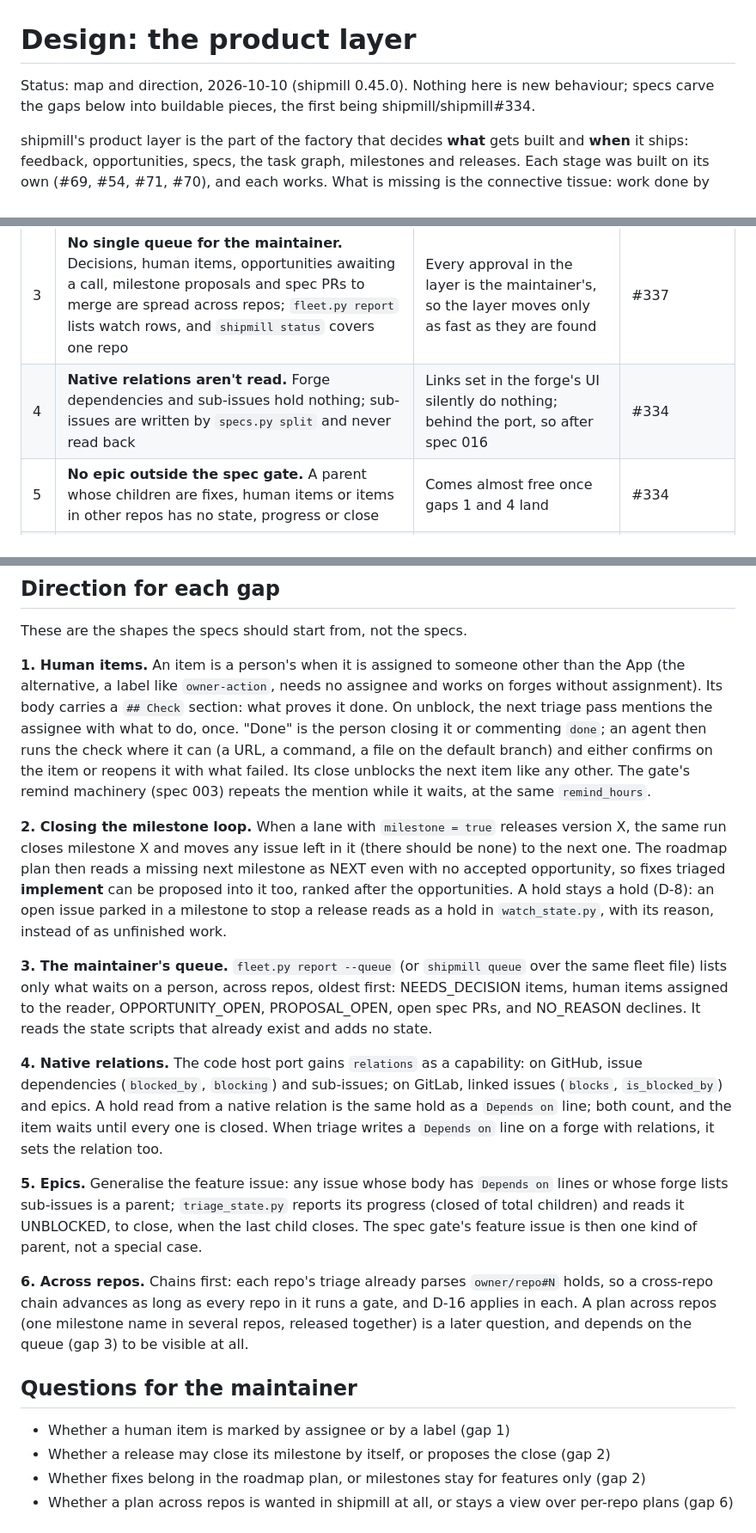
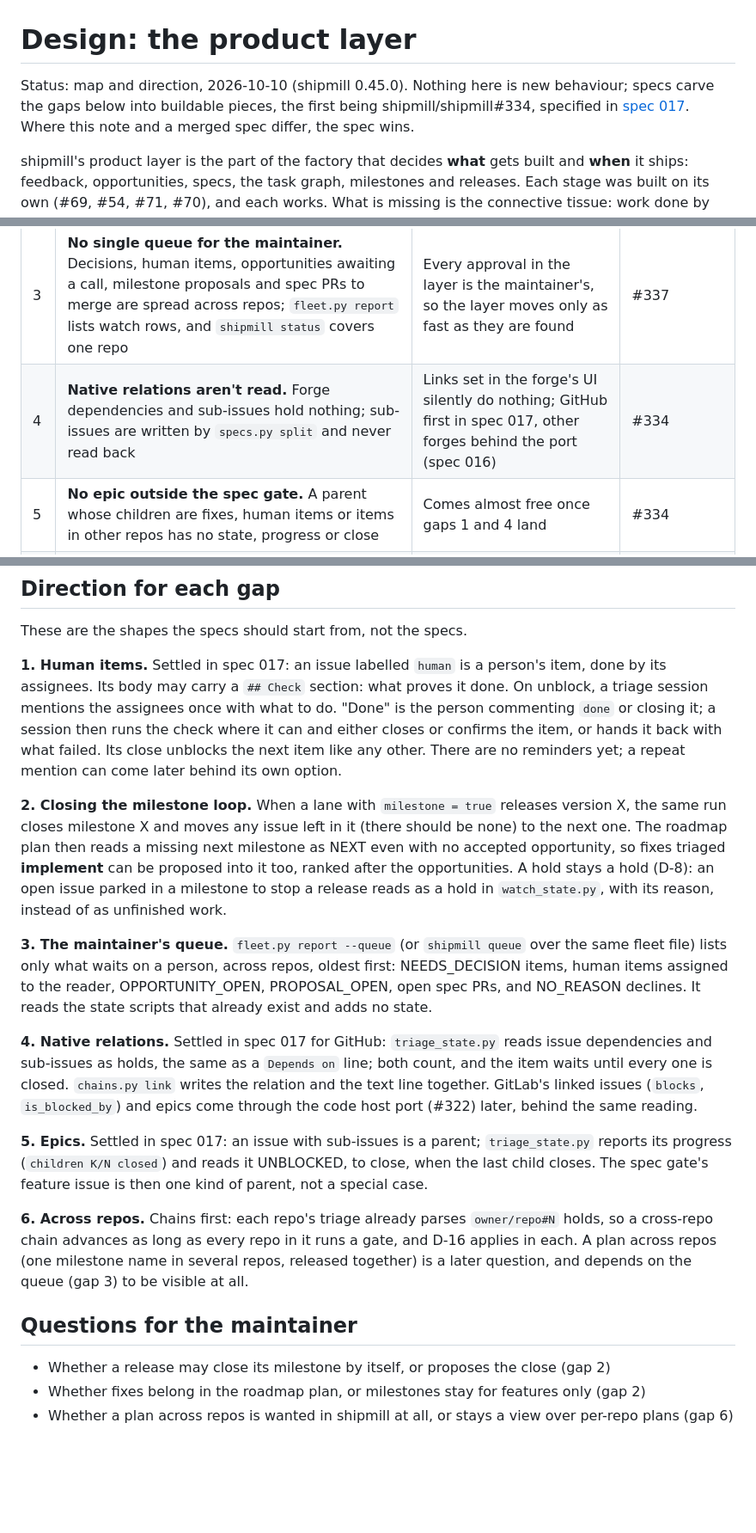
Before and after one commit to romamo/release-lanes, a Markdown page: docs/design/product-layer.md, 3 parts joined by grey strips. Shown at 86% size. Rendered like a GitHub page; blank space fills up the shorter version.

Commit message:
Align the product-layer note with spec 017
Gaps 1, 4 and 5 now follow the merged spec: the human label, one hand-off
mention without reminders, native relations read on GitHub now. The answered
question about marking human items is dropped.

Co-Authored-By: Claude Opus 5.5 <noreply@anthropic.com>

```diff
--- a/docs/design/product-layer.md
+++ b/docs/design/product-layer.md
@@ -1,7 +1,9 @@
 # Design: the product layer
 
 Status: map and direction, 2026-10-10 (shipmill 0.45.0). Nothing here is new behaviour; specs
-carve the gaps below into buildable pieces, the first being shipmill/shipmill#334.
+carve the gaps below into buildable pieces, the first being shipmill/shipmill#334, specified
+in [spec 017](../specs/017-work-chains.md). Where this note and a merged spec differ, the
+spec wins.
 
 shipmill's product layer is the part of the factory that decides **what** gets built and
 **when** it ships: feedback, opportunities, specs, the task graph, milestones and releases.
@@ -96,7 +98,7 @@ on it. Forge-specific work waits for the code host port (#322), which has priori
 | 1 | **Human items have no lifecycle.** UNBLOCKED always means "dispatch an implementer"; an item only a person can do is never announced when it unblocks, never verified, and its close starts nothing | Seen in two repos in two days; every chain with a deploy, a credential or a decision in it stops here | #334 |
 | 2 | **A milestone's loop doesn't close.** Nothing closes a milestone once its version ships, opens the next one, or moves leftover issues; the roadmap plans only accepted opportunities, so fixes and maintainer-filed features reach a milestone only by hand | Both repos that use `milestone = true` show it; small: one milestone write on the port beside the read it has | #336 |
 | 3 | **No single queue for the maintainer.** Decisions, human items, opportunities awaiting a call, milestone proposals and spec PRs to merge are spread across repos; `fleet.py report` lists watch rows, and `shipmill status` covers one repo | Every approval in the layer is the maintainer's, so the layer moves only as fast as they are found | #337 |
-| 4 | **Native relations aren't read.** Forge dependencies and sub-issues hold nothing; sub-issues are written by `specs.py split` and never read back | Links set in the forge's UI silently do nothing; behind the port, so after spec 016 | #334 |
+| 4 | **Native relations aren't read.** Forge dependencies and sub-issues hold nothing; sub-issues are written by `specs.py split` and never read back | Links set in the forge's UI silently do nothing; GitHub first in spec 017, other forges behind the port (spec 016) | #334 |
 | 5 | **No epic outside the spec gate.** A parent whose children are fixes, human items or items in other repos has no state, progress or close | Comes almost free once gaps 1 and 4 land | #334 |
 | 6 | **Planning stops at the repo.** A chain, a milestone or a roadmap for a product that spans repos has no home; the gate and triage see one repo | Real (one product spans three repos) but rare among users so far; it needs gaps 1 to 4 first | Chains: #334; a plan across repos: #338 |
 | 7 | **The layer is configured nowhere.** Setup never offers `[roadmap]`, the `opportunity` and `planned` labels, or `milestone = true` with a first milestone | Not a missing feature; until it is fixed, gaps 2 and 3 have no users | #336, under Success |
@@ -105,14 +107,13 @@ on it. Forge-specific work waits for the code host port (#322), which has priori
 
 These are the shapes the specs should start from, not the specs.
 
-**1. Human items.** An item is a person's when it is assigned to someone other than the App
-(the alternative, a label like `owner-action`, needs no assignee and works on forges without
-assignment). Its body carries a `## Check` section: what proves it done. On unblock, the
-next triage pass mentions the assignee with what to do, once. "Done" is the person closing
-it or commenting `done`; an agent then runs the check where it can (a URL, a command, a file
-on the default branch) and either confirms on the item or reopens it with what failed. Its
-close unblocks the next item like any other. The gate's remind machinery (spec 003) repeats
-the mention while it waits, at the same `remind_hours`.
+**1. Human items.** Settled in spec 017: an issue labelled `human` is a person's item, done
+by its assignees. Its body may carry a `## Check` section: what proves it done. On unblock,
+a triage session mentions the assignees once with what to do. "Done" is the person
+commenting `done` or closing it; a session then runs the check where it can and either
+closes or confirms the item, or hands it back with what failed. Its close unblocks the next
+item like any other. There are no reminders yet; a repeat mention can come later behind its
+own option.
 
 **2. Closing the milestone loop.** When a lane with `milestone = true` releases version X,
 the same run closes milestone X and moves any issue left in it (there should be none) to the
@@ -126,16 +127,15 @@ fleet file) lists only what waits on a person, across repos, oldest first: NEEDS
 items, human items assigned to the reader, OPPORTUNITY_OPEN, PROPOSAL_OPEN, open spec PRs,
 and NO_REASON declines. It reads the state scripts that already exist and adds no state.
 
-**4. Native relations.** The code host port gains `relations` as a capability: on GitHub,
-issue dependencies (`blocked_by`, `blocking`) and sub-issues; on GitLab, linked issues
-(`blocks`, `is_blocked_by`) and epics. A hold read from a native relation is the same hold as
-a `Depends on` line; both count, and the item waits until every one is closed. When triage
-writes a `Depends on` line on a forge with relations, it sets the relation too.
+**4. Native relations.** Settled in spec 017 for GitHub: `triage_state.py` reads issue
+dependencies and sub-issues as holds, the same as a `Depends on` line; both count, and the
+item waits until every one is closed. `chains.py link` writes the relation and the text line
+together. GitLab's linked issues (`blocks`, `is_blocked_by`) and epics come through the code
+host port (#322) later, behind the same reading.
 
-**5. Epics.** Generalise the feature issue: any issue whose body has `Depends on` lines or
-whose forge lists sub-issues is a parent; `triage_state.py` reports its progress (closed of
-total children) and reads it UNBLOCKED, to close, when the last child closes. The spec gate's
-feature issue is then one kind of parent, not a special case.
+**5. Epics.** Settled in spec 017: an issue with sub-issues is a parent; `triage_state.py`
+reports its progress (`children K/N closed`) and reads it UNBLOCKED, to close, when the last
+child closes. The spec gate's feature issue is then one kind of parent, not a special case.
 
 **6. Across repos.** Chains first: each repo's triage already parses `owner/repo#N` holds,
 so a cross-repo chain advances as long as every repo in it runs a gate, and D-16 applies in
@@ -144,7 +144,6 @@ later question, and depends on the queue (gap 3) to be visible at all.
 
 ## Questions for the maintainer
 
-- Whether a human item is marked by assignee or by a label (gap 1)
 - Whether a release may close its milestone by itself, or proposes the close (gap 2)
 - Whether fixes belong in the roadmap plan, or milestones stay for features only (gap 2)
 - Whether a plan across repos is wanted in shipmill at all, or stays a view over per-repo
```
